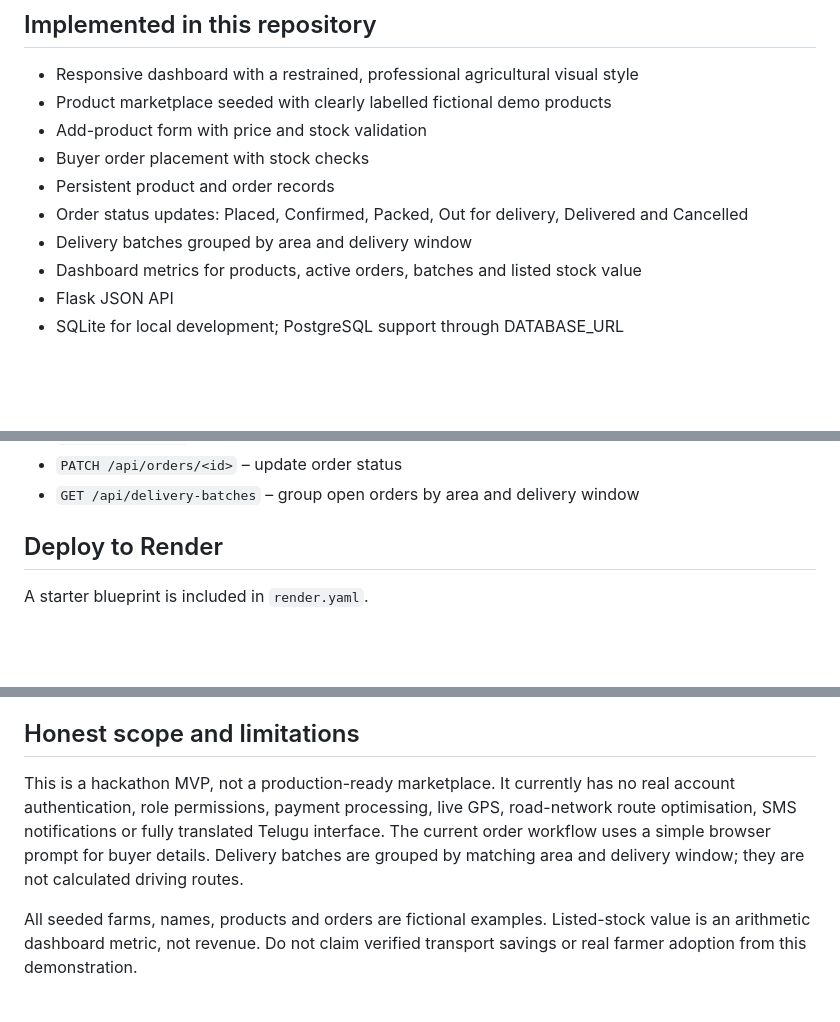
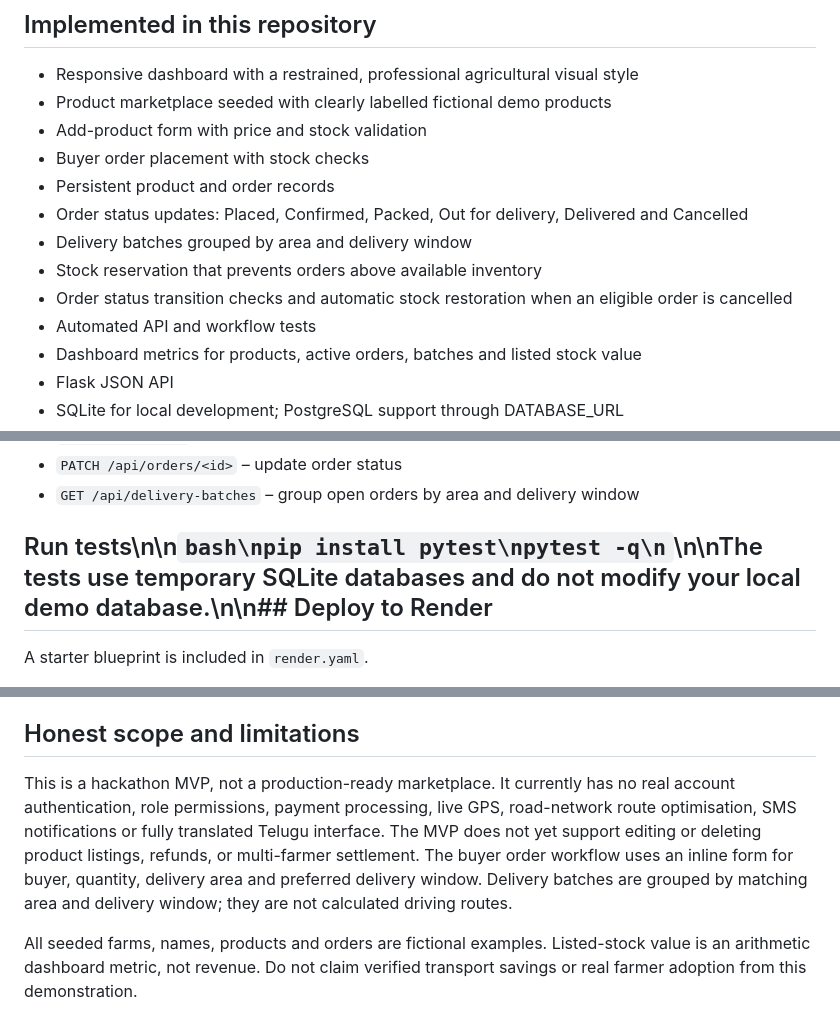
Before and after one commit to Suraj-fah/Soil-to-Soul-STS-, a Markdown page: README.md, 3 parts joined by grey strips. Rendered like a GitHub page; blank space fills up the shorter version.

Commit message:
Update project documentation and testing instructions

````diff
--- a/README.md
+++ b/README.md
@@ -11,6 +11,9 @@ FarmRoute Direct is a professional farm-to-city marketplace and delivery-coordin
 - Persistent product and order records
 - Order status updates: Placed, Confirmed, Packed, Out for delivery, Delivered and Cancelled
 - Delivery batches grouped by area and delivery window
+- Stock reservation that prevents orders above available inventory
+- Order status transition checks and automatic stock restoration when an eligible order is cancelled
+- Automated API and workflow tests
 - Dashboard metrics for products, active orders, batches and listed stock value
 - Flask JSON API
 - SQLite for local development; PostgreSQL support through DATABASE_URL
@@ -40,7 +43,7 @@ The database is created automatically and seeded with fictional demonstration pr
 - `PATCH /api/orders/<id>` – update order status
 - `GET /api/delivery-batches` – group open orders by area and delivery window
 
-## Deploy to Render
+## Run tests\n\n```bash\npip install pytest\npytest -q\n```\n\nThe tests use temporary SQLite databases and do not modify your local demo database.\n\n## Deploy to Render
 
 A starter blueprint is included in `render.yaml`.
 
@@ -54,7 +57,7 @@ SQLite is intended for local development only on hosts with ephemeral filesystem
 
 ## Honest scope and limitations
 
-This is a hackathon MVP, not a production-ready marketplace. It currently has no real account authentication, role permissions, payment processing, live GPS, road-network route optimisation, SMS notifications or fully translated Telugu interface. The current order workflow uses a simple browser prompt for buyer details. Delivery batches are grouped by matching area and delivery window; they are not calculated driving routes.
+This is a hackathon MVP, not a production-ready marketplace. It currently has no real account authentication, role permissions, payment processing, live GPS, road-network route optimisation, SMS notifications or fully translated Telugu interface. The MVP does not yet support editing or deleting product listings, refunds, or multi-farmer settlement. The buyer order workflow uses an inline form for buyer, quantity, delivery area and preferred delivery window. Delivery batches are grouped by matching area and delivery window; they are not calculated driving routes.
 
 All seeded farms, names, products and orders are fictional examples. Listed-stock value is an arithmetic dashboard metric, not revenue. Do not claim verified transport savings or real farmer adoption from this demonstration.
 
````
